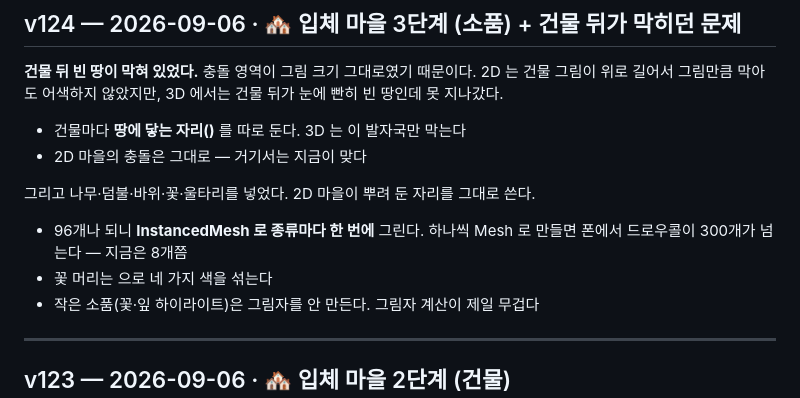
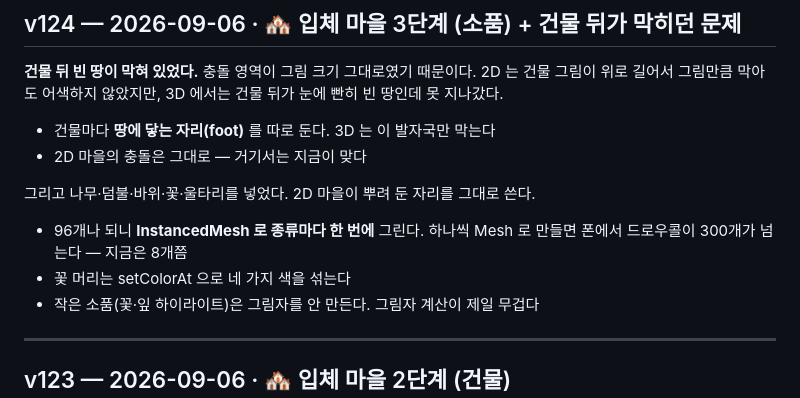
Before and after one commit to woozoolinux/word-tower, a Markdown page: CHANGELOG.md, the part around the change. Drawn GitHub-style.

Commit message:
CHANGELOG 문구 복구 (셸 이스케이프로 빠진 부분)
Co-Authored-By: Claude Opus 5 (1M context) <noreply@anthropic.com>

```diff
--- a/CHANGELOG.md
+++ b/CHANGELOG.md
@@ -13,14 +13,14 @@
 2D 는 건물 그림이 위로 길어서 그림만큼 막아도 어색하지 않았지만,
 3D 에서는 건물 뒤가 눈에 빤히 빈 땅인데 못 지나갔다.
 
-- 건물마다 **땅에 닿는 자리()** 를 따로 둔다. 3D 는 이 발자국만 막는다
+- 건물마다 **땅에 닿는 자리(foot)** 를 따로 둔다. 3D 는 이 발자국만 막는다
 - 2D 마을의 충돌은 그대로 — 거기서는 지금이 맞다
 
 그리고 나무·덤불·바위·꽃·울타리를 넣었다. 2D 마을이 뿌려 둔 자리를 그대로 쓴다.
 
 - 96개나 되니 **InstancedMesh 로 종류마다 한 번에** 그린다.
   하나씩 Mesh 로 만들면 폰에서 드로우콜이 300개가 넘는다 — 지금은 8개쯤
-- 꽃 머리는  으로 네 가지 색을 섞는다
+- 꽃 머리는 setColorAt 으로 네 가지 색을 섞는다
 - 작은 소품(꽃·잎 하이라이트)은 그림자를 안 만든다. 그림자 계산이 제일 무겁다
 
 ---
```
